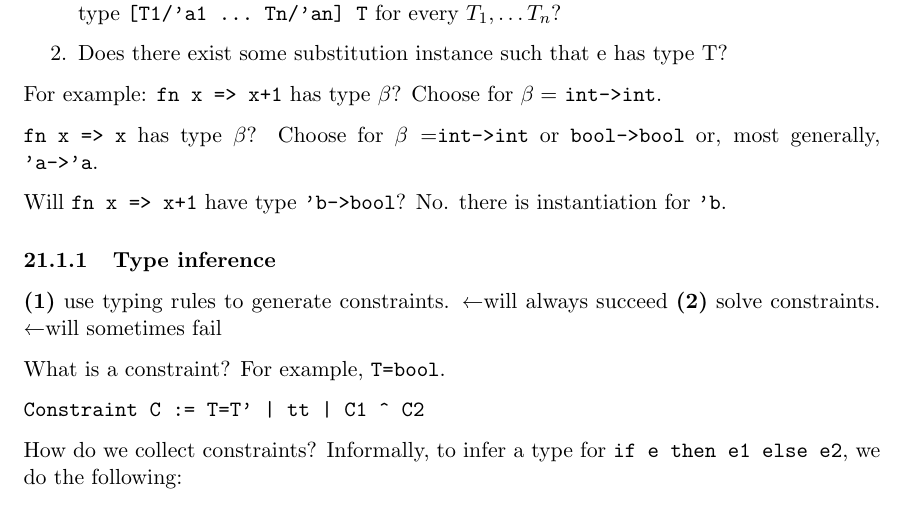
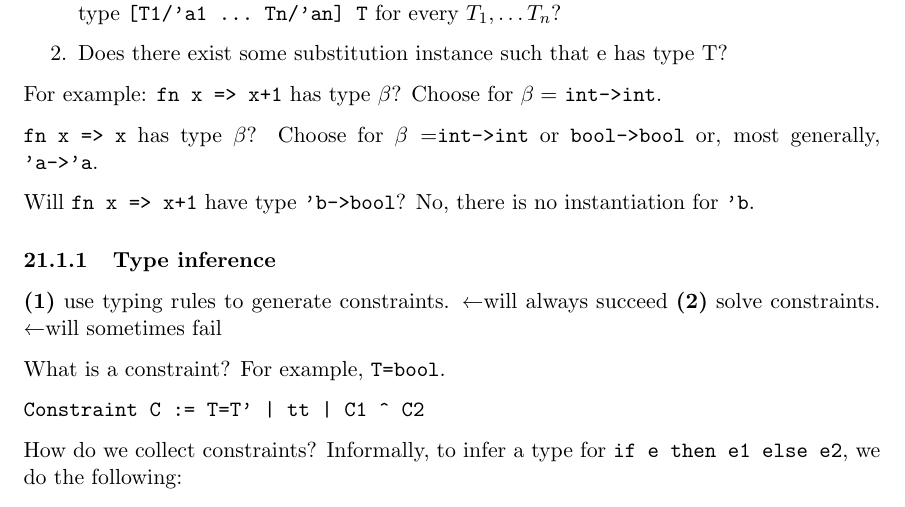
Before and after one commit to dellsystem/c302w12, a LaTeX document (inclass.tex): part of page 32 of 50, cut so that both start at the same text. Compiled offline with pdfLaTeX.

Commit message:
Rewrite unclear sentence
I wasn't really sure what was intended to be conveyed here, so I just
took a guess.

```diff
--- a/inclass.tex
+++ b/inclass.tex
@@ -1459,7 +1459,7 @@ For example: \verb~fn x => x+1~ has type $\beta$? Choose for $\beta =$ \verb~int
 
 \verb~fn x => x~ has type $\beta$? Choose for $\beta=$\verb~int->int~ or \verb~bool->bool~ or, most generally, \verb~'a->'a~.
 
-Will \verb~fn x => x+1~ have type \verb~'b->bool~? No. there is instantiation for \verb~'b~.
+Will \verb~fn x => x+1~ have type \verb~'b->bool~? No, there is no instantiation for \verb~'b~.
 
 \subsubsection{Type inference}
 \textbf{(1)} use typing rules to generate constraints. \textleftarrow will always succeed
```
